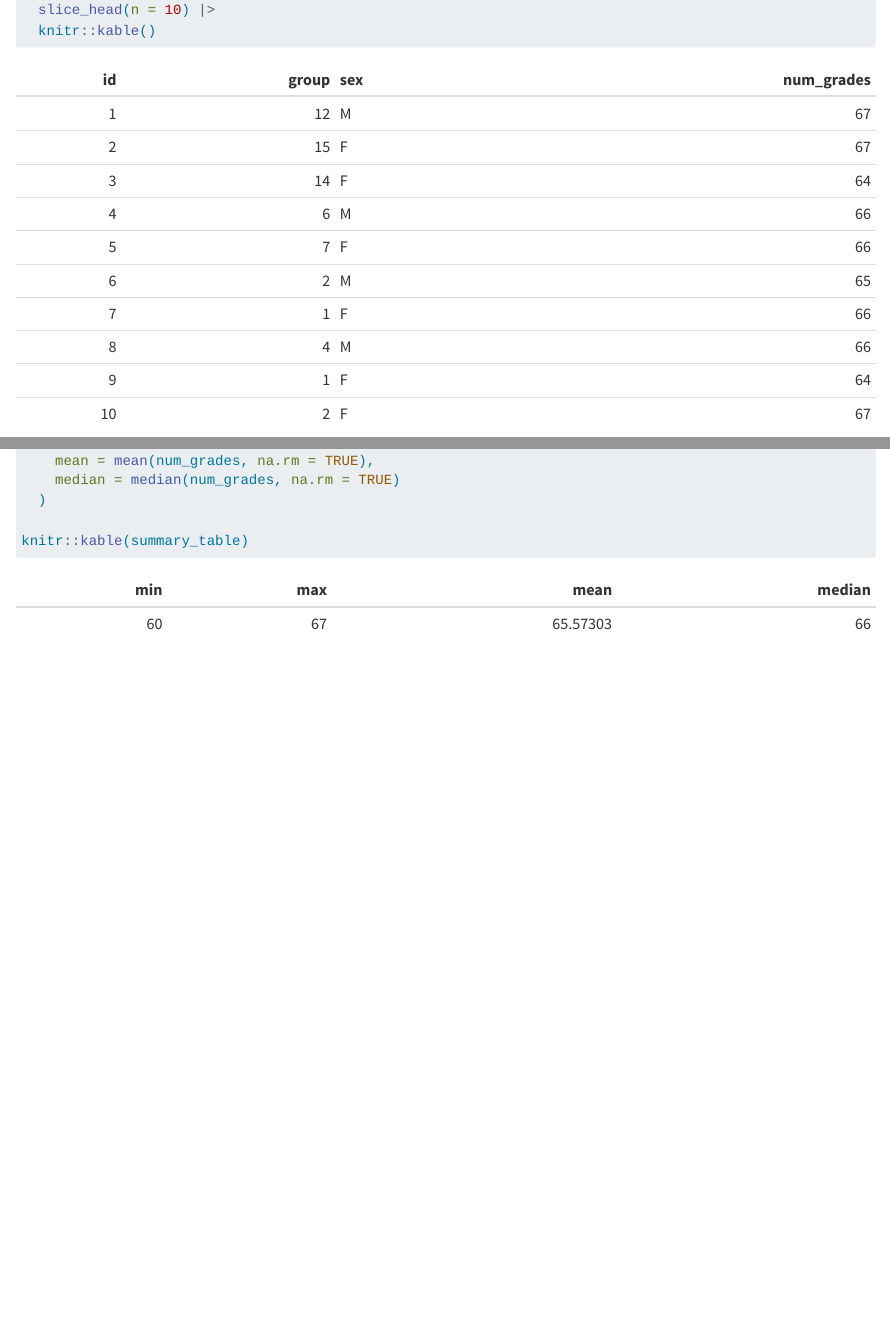
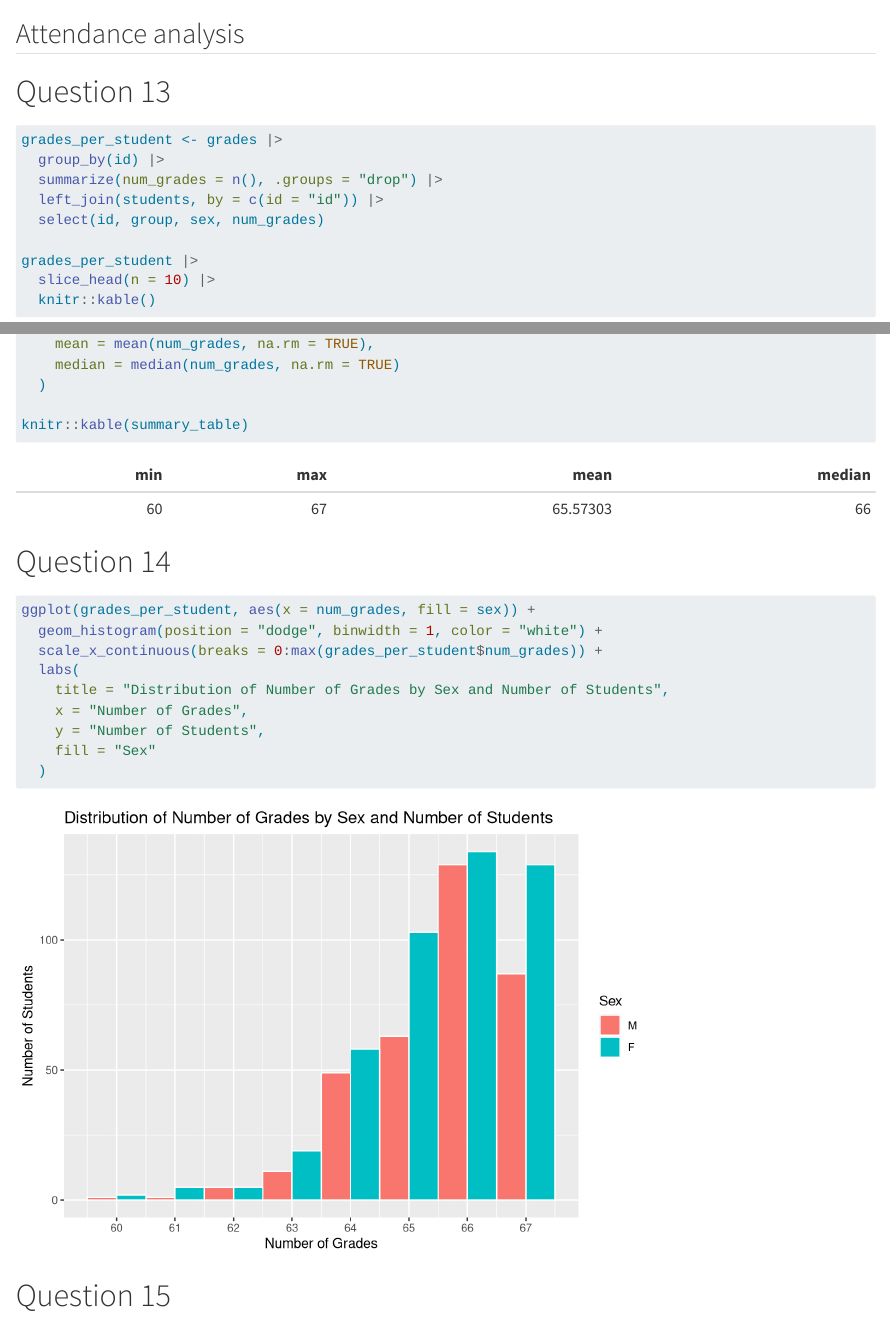
Before and after one commit to Noenmk/grades-eval, a Quarto document (Mansuy.qmd): the page in a window 1100 px wide, from 8670 px down before the commit and from 8440 px down after it, and a second part further down, joined at a grey line. Rendered offline with R 4.5, knitr and Pandoc in place of Quarto, with nearby package versions; some code elsewhere in the file could not run offline.

Commit message:
Question 14

````diff
--- a/Mansuy.qmd
+++ b/Mansuy.qmd
@@ -224,3 +225,18 @@ summary_table <- grades_per_student |>
 knitr::kable(summary_table)
 
 ```
+
+# Question 14
+
+```{r}
+ggplot(grades_per_student, aes(x = num_grades, fill = sex)) +
+  geom_histogram(position = "dodge", binwidth = 1, color = "white") +
+  scale_x_continuous(breaks = 0:max(grades_per_student$num_grades)) +
+  labs(
+    title = "Distribution of Number of Grades by Sex and Number of Students",
+    x = "Number of Grades",
+    y = "Number of Students",
+    fill = "Sex"
+  )
+```
+# Question 15
````
Also changed, not shown: Mansuy.qmd (1 more changed lines).
